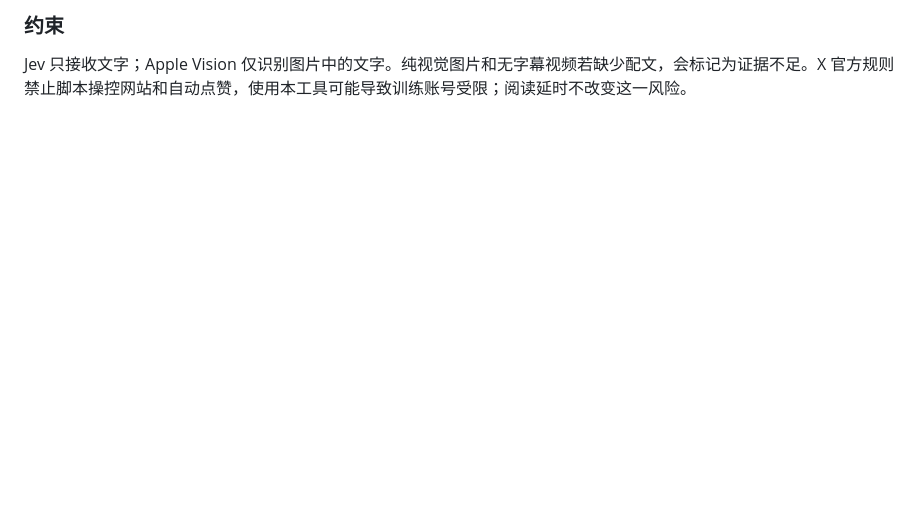
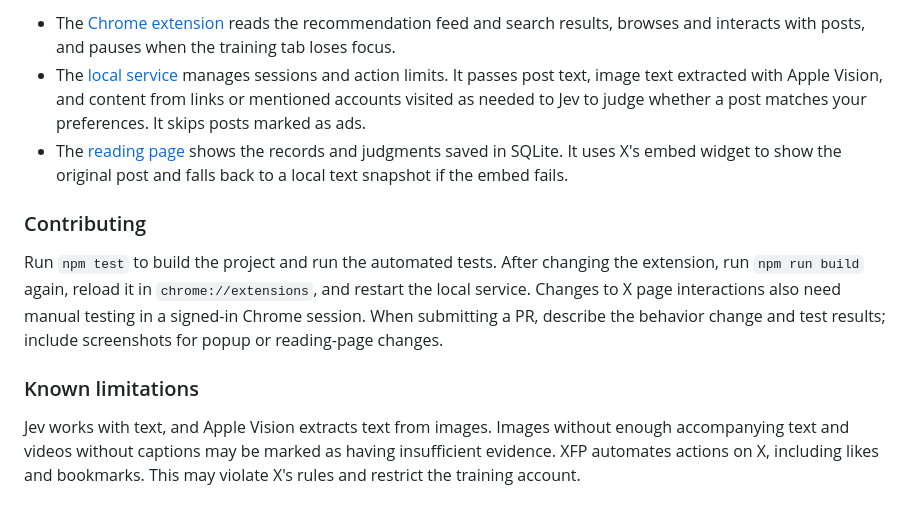
Before and after one commit to SkyWuu/x-feed-pilot, a Markdown page: README.md, the part around one of its changes. GitHub-like rendering; blank space fills up the shorter version.

Commit message:
Add Chinese version of README.md for localization support

```diff
--- a/README.md
+++ b/README.md
@@ -46,4 +56,12 @@ X 是最棒的信息源，它的推荐算法也很棒，就像 TikTok 一样，
 
-### 约束
+- The [Chrome extension](src/extension/) reads the recommendation feed and search results, browses and interacts with posts, and pauses when the training tab loses focus.
+- The [local service](src/server/) manages sessions and action limits. It passes post text, image text extracted with Apple Vision, and content from links or mentioned accounts visited as needed to Jev to judge whether a post matches your preferences. It skips posts marked as ads.
+- The [reading page](src/server/public/) shows the records and judgments saved in SQLite. It uses X's embed widget to show the original post and falls back to a local text snapshot if the embed fails.
 
-Jev 只接收文字；Apple Vision 仅识别图片中的文字。纯视觉图片和无字幕视频若缺少配文，会标记为证据不足。X 官方规则禁止脚本操控网站和自动点赞，使用本工具可能导致训练账号受限；阅读延时不改变这一风险。
+### Contributing
+
+Run `npm test` to build the project and run the automated tests. After changing the extension, run `npm run build` again, reload it in `chrome://extensions`, and restart the local service. Changes to X page interactions also need manual testing in a signed-in Chrome session. When submitting a PR, describe the behavior change and test results; include screenshots for popup or reading-page changes.
+
+### Known limitations
+
+Jev works with text, and Apple Vision extracts text from images. Images without enough accompanying text and videos without captions may be marked as having insufficient evidence. XFP automates actions on X, including likes and bookmarks. This may violate X's rules and restrict the training account.
```
Also changed, not shown: other parts of README.md (+36 -26 lines), README_zh.md (added, +66 -0 lines).
